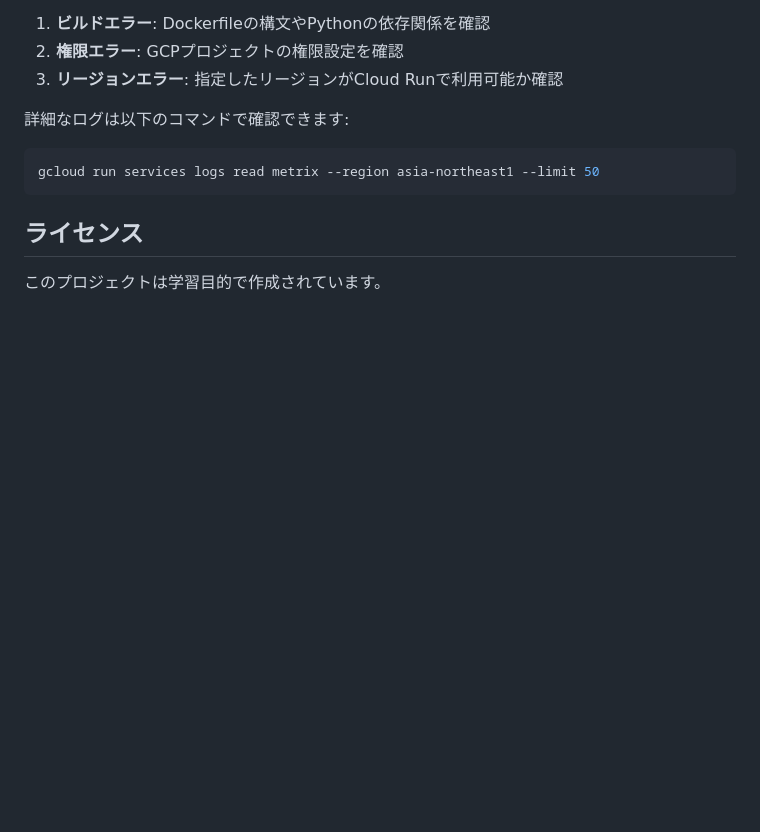
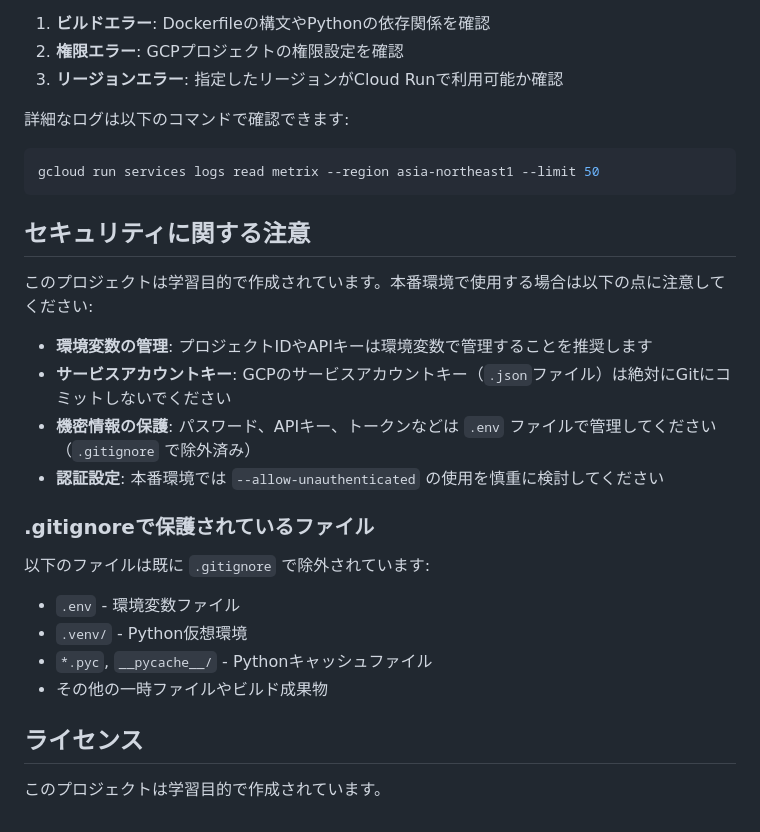
Before and after one commit to gebadev/metrix, a Markdown page: README.md, the part around the change. Rendered like a GitHub page; blank space fills up the shorter version.

Commit message:
セキュリティに関する注意セクションをREADME.mdに追加
- 環境変数の管理についての推奨事項
- サービスアカウントキーの取り扱いに関する警告
- 機密情報の保護方法
- 本番環境での認証設定に関する注意
- .gitignoreで保護されているファイルの一覧

Public リポジトリ化を見据えたセキュリティガイドラインを明記。

Co-Authored-By: Claude Sonnet 4.5 <noreply@anthropic.com>

````diff
--- a/README.md
+++ b/README.md
@@ -179,6 +179,24 @@ gcloud run services delete metrix --region asia-northeast1
 gcloud run services logs read metrix --region asia-northeast1 --limit 50
 ```
 
+## セキュリティに関する注意
+
+このプロジェクトは学習目的で作成されています。本番環境で使用する場合は以下の点に注意してください:
+
+- **環境変数の管理**: プロジェクトIDやAPIキーは環境変数で管理することを推奨します
+- **サービスアカウントキー**: GCPのサービスアカウントキー（`.json`ファイル）は絶対にGitにコミットしないでください
+- **機密情報の保護**: パスワード、APIキー、トークンなどは `.env` ファイルで管理してください（`.gitignore` で除外済み）
+- **認証設定**: 本番環境では `--allow-unauthenticated` の使用を慎重に検討してください
+
+### .gitignoreで保護されているファイル
+
+以下のファイルは既に `.gitignore` で除外されています:
+
+- `.env` - 環境変数ファイル
+- `.venv/` - Python仮想環境
+- `*.pyc`, `__pycache__/` - Pythonキャッシュファイル
+- その他の一時ファイルやビルド成果物
+
 ## ライセンス
 
 このプロジェクトは学習目的で作成されています。
````
